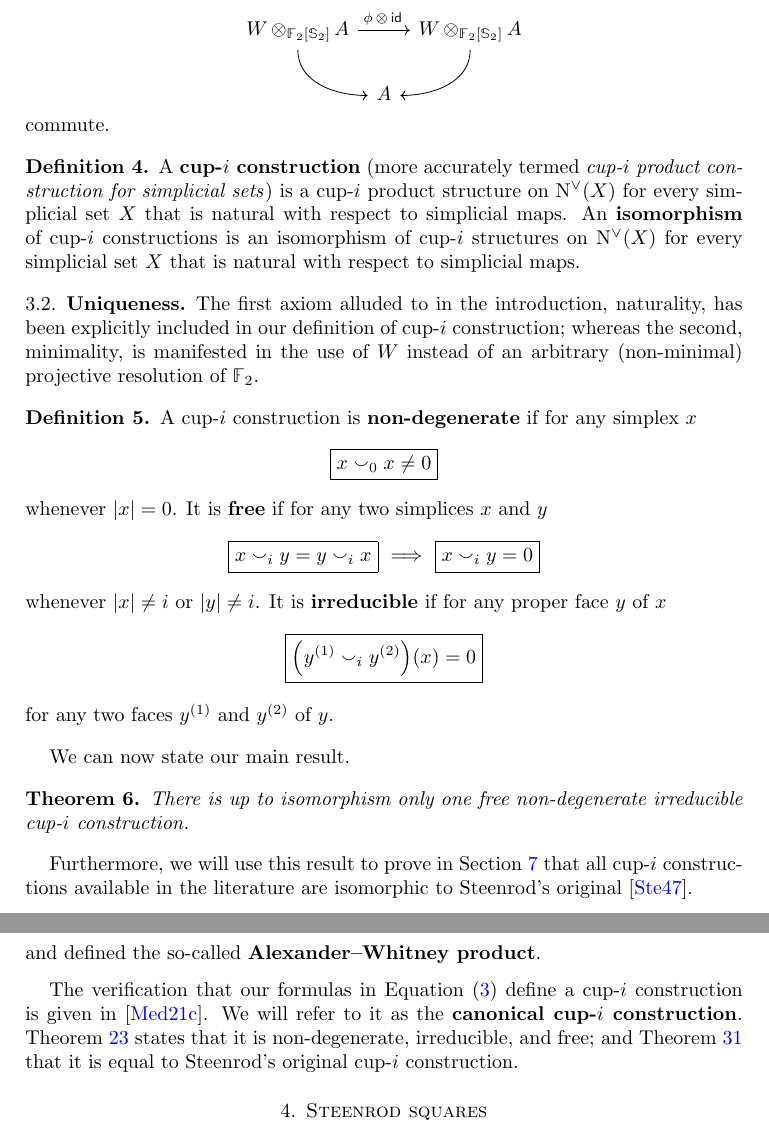
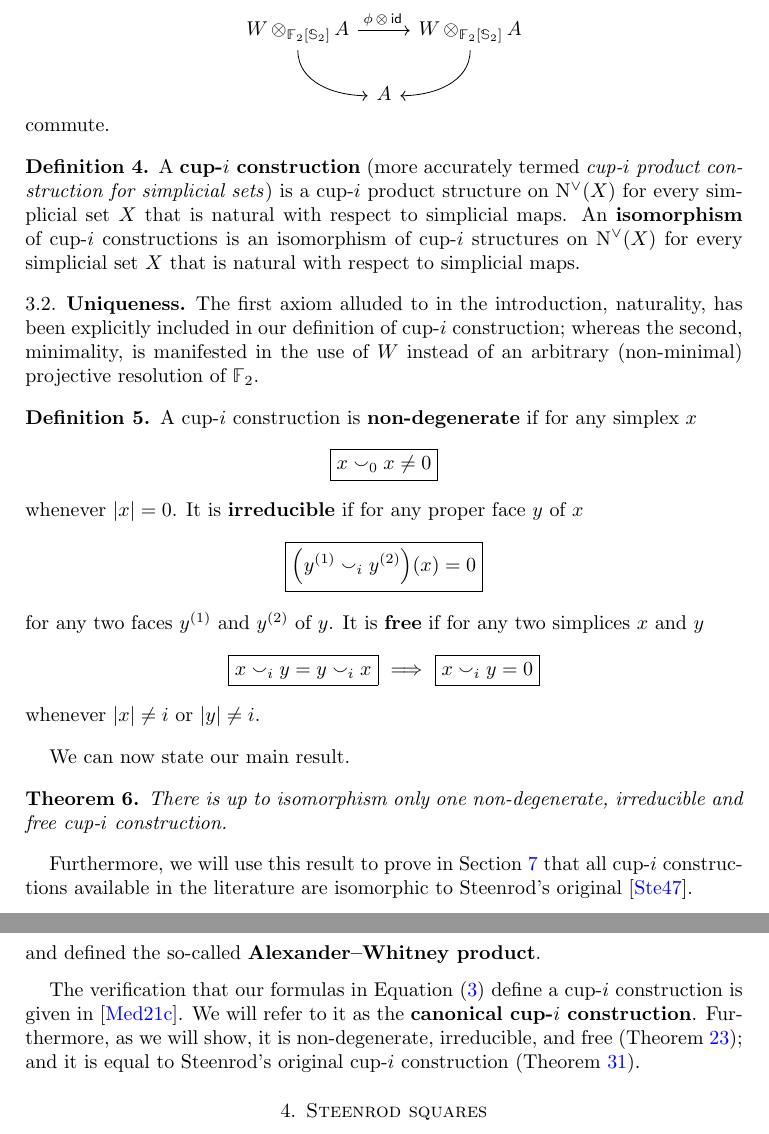
Before and after one commit to ammedmar/axiomatic, a LaTeX paper (axiomatic.tex, which reads sec/statement.tex): two parts of pages 5 and 6 of 22, joined at a grey line, cut so that both start at the same text. Compiled offline with pdfLaTeX.

Commit message:
Order axioms: non-deg, irreducible, free

```diff
--- a/sec/statement.tex
+++ b/sec/statement.tex
@@ -64,6 +64,11 @@ The first axiom alluded to in the introduction, naturality, has been explicitly
 	\boxed{x \cup_0 x \neq 0}
 	\]
 	whenever $\bars{x} = 0$.
+	It is \textbf{irreducible} if for any proper face $y$ of $x$
+	\[
+	\boxed{\Big( y^{(1)} \cup_{i} y^{(2)} \Big)(x) = 0}
+	\]
+	for any two faces $y^{(1)}$ and $y^{(2)}$ of $y$.
 	It is \textbf{free} if for any two simplices $x$ and $y$
 	\[
 	\boxed{x \cup_{i} y = y \cup_{i} x} \
@@ -71,17 +76,12 @@ The first axiom alluded to in the introduction, naturality, has been explicitly
 	\boxed{x \cup_{i} y = 0}
 	\]
 	whenever $\bars{x} \neq i$ or $\bars{y} \neq i$.
-	It is \textbf{irreducible} if for any proper face $y$ of $x$
-	\[
-	\boxed{\Big( y^{(1)} \cup_{i} y^{(2)} \Big)(x) = 0}
-	\]
-	for any two faces $y^{(1)}$ and $y^{(2)}$ of $y$.
 \end{definition}
 
 We can now state our main result.
 
 \begin{theorem} \label{t:main}
-	There is up to isomorphism only one free non-degenerate irreducible \mbox{cup-$i$} construction.
+	There is up to isomorphism only one non-degenerate, irreducible and free \mbox{cup-$i$} construction.
 \end{theorem}
 
 Furthermore, we will use this result to prove in \cref{s:others} that all \mbox{cup-$i$} constructions available in the literature are isomorphic to Steenrod's original \cite{steenrod1947products}.
@@ -123,7 +123,7 @@ To prove our main result we will use formulas defining one such \mbox{cup-$i$} c
 
 The verification that our formulas in \cref{e:new formulas} define a \mbox{cup-$i$} construction is given in \cite{medina2021fast_sq}.
 We will refer to it as the \textbf{canonical \mbox{cup-$i$} construction}.
-\cref{t:existence} states that it is non-degenerate, irreducible, and free; and \cref{t:steenrod cup-i} that it is equal to Steenrod's original cup-$i$ construction.
+Furthermore, as we will show, it is non-degenerate, irreducible, and free (\cref{t:existence}); and it is equal to Steenrod's original cup-$i$ construction (\cref{t:steenrod cup-i}).
 
 %We also have, as proven in \cref{ss:free non-deg irreducible}, that the following.
 %
```
